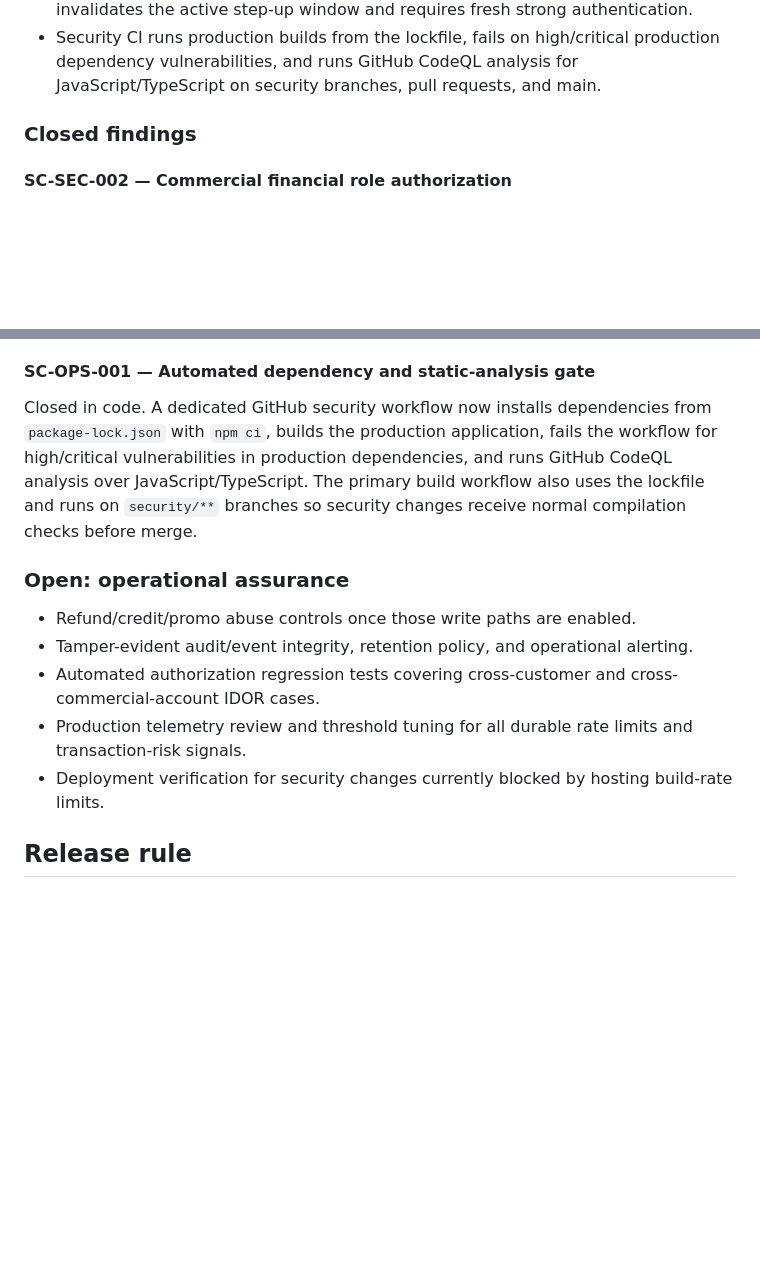
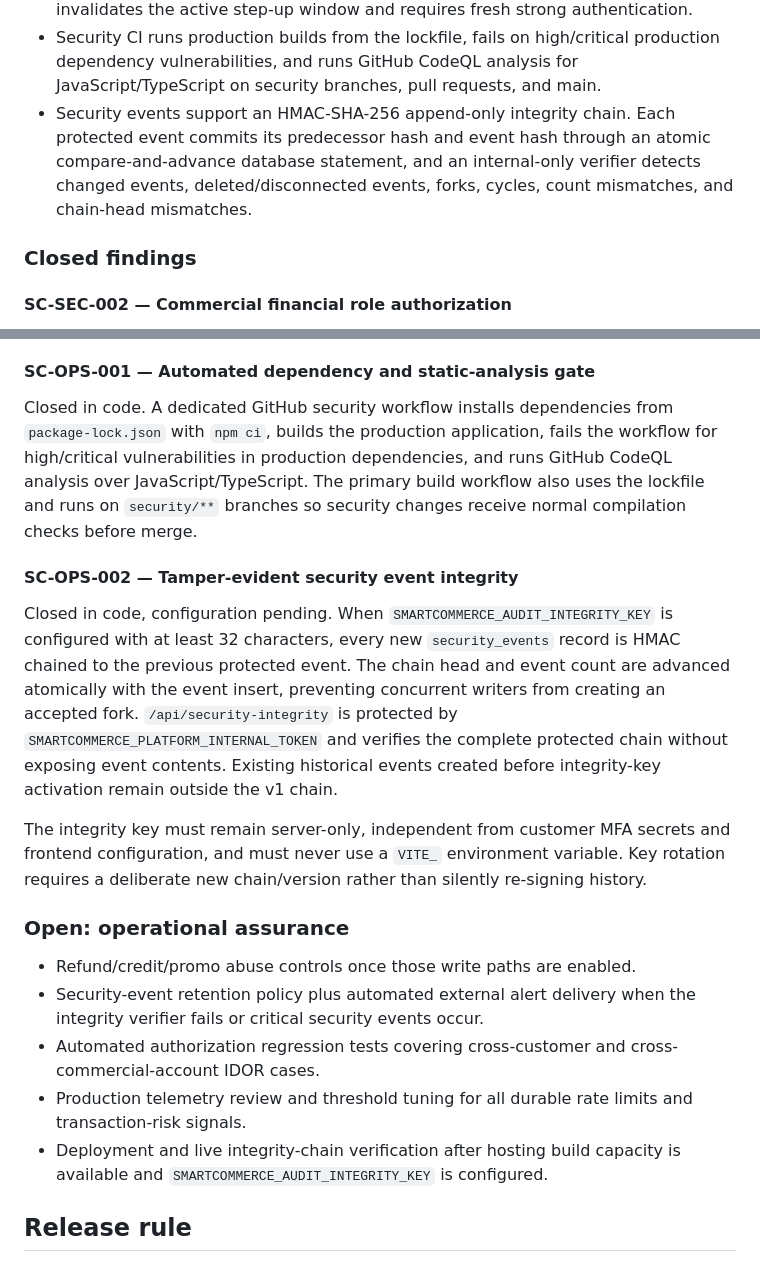
Before and after one commit to chavzwill/total-tools-smartcommerce, a Markdown page: smartcommerce-ai/docs/SECURITY_FRAUD_GATE.md, 2 parts joined by grey strips. GitHub-like rendering; blank space fills up the shorter version.

Commit message:
docs: record tamper-evident audit integrity control

```diff
--- a/smartcommerce-ai/docs/SECURITY_FRAUD_GATE.md
+++ b/smartcommerce-ai/docs/SECURITY_FRAUD_GATE.md
@@ -21,6 +21,7 @@ This document tracks security and fraud-control findings discovered during the p
 - Provider webhook processing requires a provider event ID and is durably replay-protected for 72 hours.
 - Sensitive commercial financial actions require the current request to match a recent successful TOTP, recovery-code, or passkey strong-authentication event for the same session. A changed request context or a newer high-risk security event invalidates the active step-up window and requires fresh strong authentication.
 - Security CI runs production builds from the lockfile, fails on high/critical production dependency vulnerabilities, and runs GitHub CodeQL analysis for JavaScript/TypeScript on security branches, pull requests, and main.
+- Security events support an HMAC-SHA-256 append-only integrity chain. Each protected event commits its predecessor hash and event hash through an atomic compare-and-advance database statement, and an internal-only verifier detects changed events, deleted/disconnected events, forks, cycles, count mismatches, and chain-head mismatches.
 
 ### Closed findings
 
@@ -58,15 +59,21 @@ Future payment-method changes, refund-destination changes, direct payment chargi
 
 #### SC-OPS-001 — Automated dependency and static-analysis gate
 
-Closed in code. A dedicated GitHub security workflow now installs dependencies from `package-lock.json` with `npm ci`, builds the production application, fails the workflow for high/critical vulnerabilities in production dependencies, and runs GitHub CodeQL analysis over JavaScript/TypeScript. The primary build workflow also uses the lockfile and runs on `security/**` branches so security changes receive normal compilation checks before merge.
+Closed in code. A dedicated GitHub security workflow installs dependencies from `package-lock.json` with `npm ci`, builds the production application, fails the workflow for high/critical vulnerabilities in production dependencies, and runs GitHub CodeQL analysis over JavaScript/TypeScript. The primary build workflow also uses the lockfile and runs on `security/**` branches so security changes receive normal compilation checks before merge.
+
+#### SC-OPS-002 — Tamper-evident security event integrity
+
+Closed in code, configuration pending. When `SMARTCOMMERCE_AUDIT_INTEGRITY_KEY` is configured with at least 32 characters, every new `security_events` record is HMAC chained to the previous protected event. The chain head and event count are advanced atomically with the event insert, preventing concurrent writers from creating an accepted fork. `/api/security-integrity` is protected by `SMARTCOMMERCE_PLATFORM_INTERNAL_TOKEN` and verifies the complete protected chain without exposing event contents. Existing historical events created before integrity-key activation remain outside the v1 chain.
+
+The integrity key must remain server-only, independent from customer MFA secrets and frontend configuration, and must never use a `VITE_` environment variable. Key rotation requires a deliberate new chain/version rather than silently re-signing history.
 
 ### Open: operational assurance
 
 - Refund/credit/promo abuse controls once those write paths are enabled.
-- Tamper-evident audit/event integrity, retention policy, and operational alerting.
+- Security-event retention policy plus automated external alert delivery when the integrity verifier fails or critical security events occur.
 - Automated authorization regression tests covering cross-customer and cross-commercial-account IDOR cases.
 - Production telemetry review and threshold tuning for all durable rate limits and transaction-risk signals.
-- Deployment verification for security changes currently blocked by hosting build-rate limits.
+- Deployment and live integrity-chain verification after hosting build capacity is available and `SMARTCOMMERCE_AUDIT_INTEGRITY_KEY` is configured.
 
 ## Release rule
 
```
